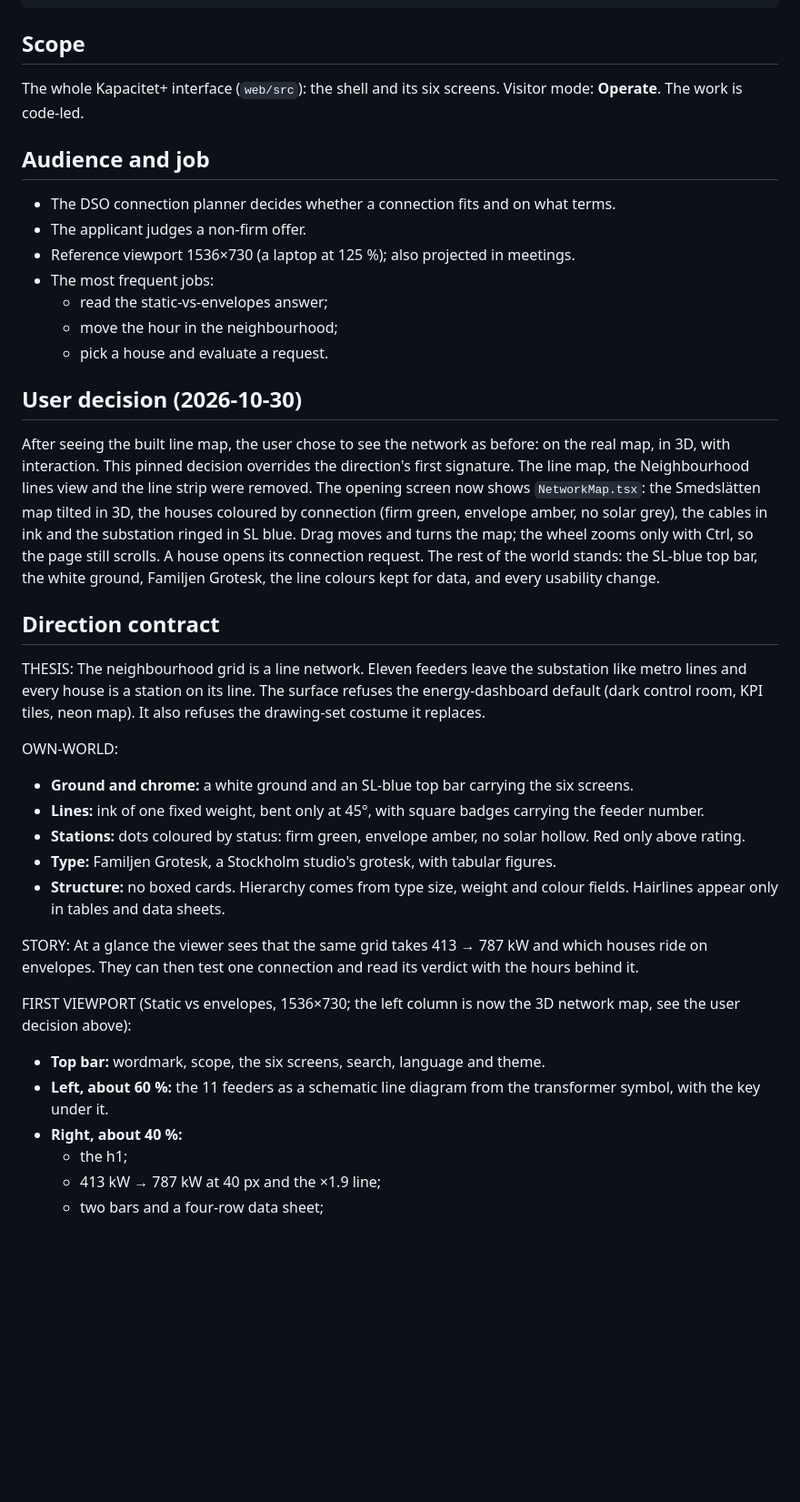
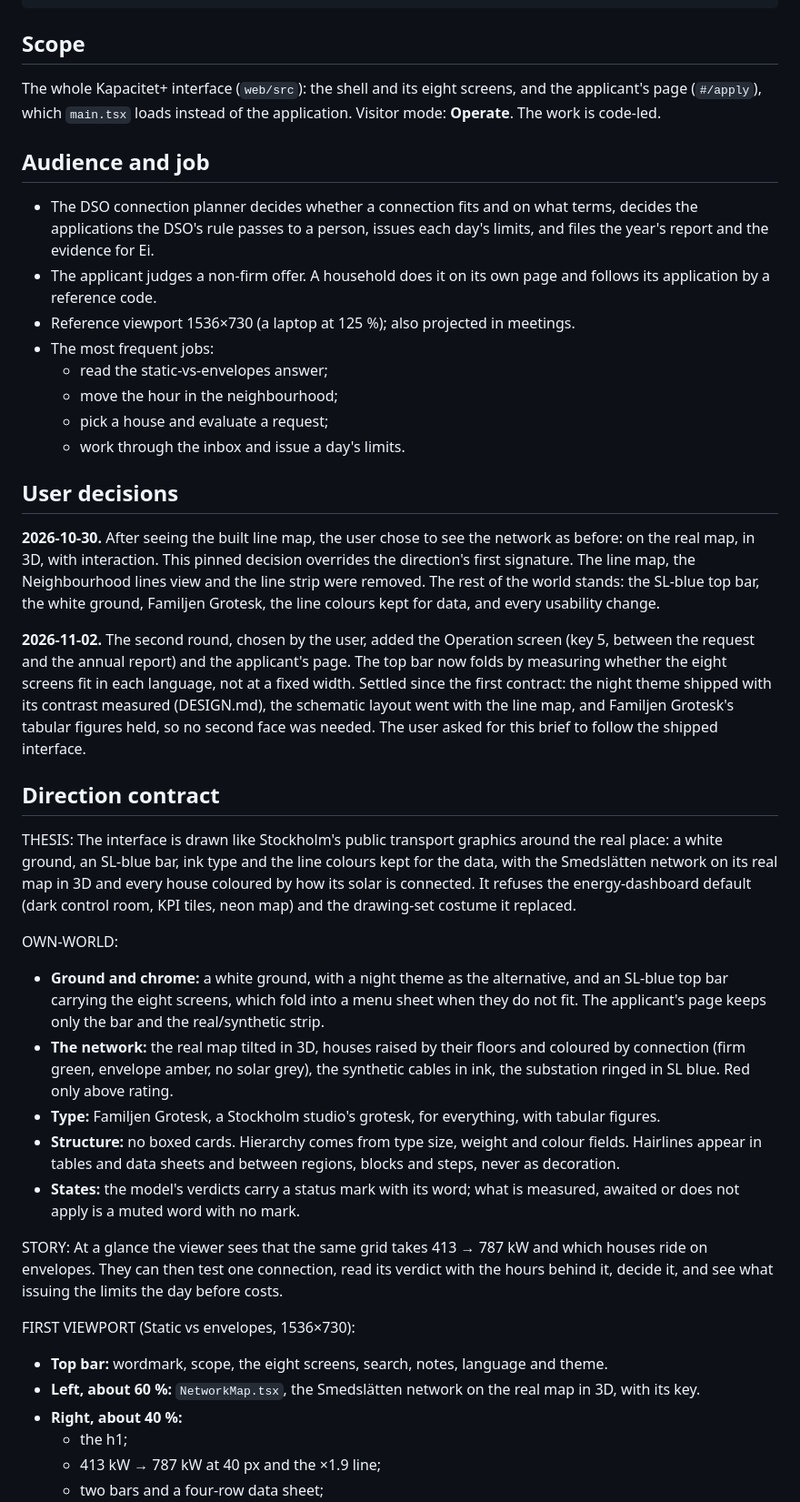
Before and after one commit to akamaxe/kapacitet-plus, a Markdown page: .impeccable/surfaces/web-src.md, the part around one of its changes. Shown at 91% size. Drawn GitHub-style; blank space fills up the shorter version.

Commit message:
Bring the design contract in line with the shipped interface: eight screens and the applicant's page, the network on the real map in 3D (the user's choice over the line diagram), hairlines between regions, and the night theme, layout and figures settled

```diff
--- a/.impeccable/surfaces/web-src.md
+++ b/.impeccable/surfaces/web-src.md
@@ -7,51 +7,65 @@ related_targets: []
 
 ## Scope
 
-The whole Kapacitet+ interface (`web/src`): the shell and its six screens. Visitor mode: **Operate**. The
-work is code-led.
+The whole Kapacitet+ interface (`web/src`): the shell and its eight screens, and the applicant's page
+(`#/apply`), which `main.tsx` loads instead of the application. Visitor mode: **Operate**. The work is
+code-led.
 
 ## Audience and job
 
-- The DSO connection planner decides whether a connection fits and on what terms.
-- The applicant judges a non-firm offer.
+- The DSO connection planner decides whether a connection fits and on what terms, decides the
+  applications the DSO's rule passes to a person, issues each day's limits, and files the year's report
+  and the evidence for Ei.
+- The applicant judges a non-firm offer. A household does it on its own page and follows its application
+  by a reference code.
 - Reference viewport 1536×730 (a laptop at 125 %); also projected in meetings.
 - The most frequent jobs:
   - read the static-vs-envelopes answer;
   - move the hour in the neighbourhood;
-  - pick a house and evaluate a request.
+  - pick a house and evaluate a request;
+  - work through the inbox and issue a day's limits.
 
-## User decision (2026-10-30)
+## User decisions
 
-After seeing the built line map, the user chose to see the network as before: on the real map, in
-3D, with interaction. This pinned decision overrides the direction's first signature. The line map,
-the Neighbourhood lines view and the line strip were removed. The opening screen now shows
-`NetworkMap.tsx`: the Smedslätten map tilted in 3D, the houses coloured by connection (firm green,
-envelope amber, no solar grey), the cables in ink and the substation ringed in SL blue. Drag moves
-and turns the map; the wheel zooms only with Ctrl, so the page still scrolls. A house opens its
-connection request. The rest of the world stands: the SL-blue top bar, the white ground, Familjen
-Grotesk, the line colours kept for data, and every usability change.
+**2026-10-30.** After seeing the built line map, the user chose to see the network as before: on the real
+map, in 3D, with interaction. This pinned decision overrides the direction's first signature. The line map,
+the Neighbourhood lines view and the line strip were removed. The rest of the world stands: the SL-blue top
+bar, the white ground, Familjen Grotesk, the line colours kept for data, and every usability change.
+
+**2026-11-02.** The second round, chosen by the user, added the Operation screen (key 5, between the request
+and the annual report) and the applicant's page. The top bar now folds by measuring whether the eight
+screens fit in each language, not at a fixed width. Settled since the first contract: the night theme
+shipped with its contrast measured (DESIGN.md), the schematic layout went with the line map, and Familjen
+Grotesk's tabular figures held, so no second face was needed. The user asked for this brief to follow the
+shipped interface.
 
 ## Direction contract
 
-THESIS: The neighbourhood grid is a line network. Eleven feeders leave the substation like metro lines and
-every house is a station on its line. The surface refuses the energy-dashboard default (dark control room, KPI
-tiles, neon map). It also refuses the drawing-set costume it replaces.
+THESIS: The interface is drawn like Stockholm's public transport graphics around the real place: a white
+ground, an SL-blue bar, ink type and the line colours kept for the data, with the Smedslätten network on
+its real map in 3D and every house coloured by how its solar is connected. It refuses the energy-dashboard
+default (dark control room, KPI tiles, neon map) and the drawing-set costume it replaced.
 
 OWN-WORLD:
-- **Ground and chrome:** a white ground and an SL-blue top bar carrying the six screens.
-- **Lines:** ink of one fixed weight, bent only at 45°, with square badges carrying the feeder number.
-- **Stations:** dots coloured by status: firm green, envelope amber, no solar hollow. Red only above rating.
-- **Type:** Familjen Grotesk, a Stockholm studio's grotesk, with tabular figures.
+- **Ground and chrome:** a white ground, with a night theme as the alternative, and an SL-blue top bar
+  carrying the eight screens, which fold into a menu sheet when they do not fit. The applicant's page keeps
+  only the bar and the real/synthetic strip.
+- **The network:** the real map tilted in 3D, houses raised by their floors and coloured by connection
+  (firm green, envelope amber, no solar grey), the synthetic cables in ink, the substation ringed in SL
+  blue. Red only above rating.
+- **Type:** Familjen Grotesk, a Stockholm studio's grotesk, for everything, with tabular figures.
 - **Structure:** no boxed cards. Hierarchy comes from type size, weight and colour fields. Hairlines appear
-  only in tables and data sheets.
+  in tables and data sheets and between regions, blocks and steps, never as decoration.
+- **States:** the model's verdicts carry a status mark with its word; what is measured, awaited or does not
+  apply is a muted word with no mark.
 
-STORY: At a glance the viewer sees that the same grid takes 413 → 787 kW and which houses ride on envelopes.
-They can then test one connection and read its verdict with the hours behind it.
+STORY: At a glance the viewer sees that the same grid takes 413 → 787 kW and which houses ride on
+envelopes. They can then test one connection, read its verdict with the hours behind it, decide it, and
+see what issuing the limits the day before costs.
 
-FIRST VIEWPORT (Static vs envelopes, 1536×730; the left column is now the 3D network map, see the user decision above):
-- **Top bar:** wordmark, scope, the six screens, search, language and theme.
-- **Left, about 60 %:** the 11 feeders as a schematic line diagram from the transformer symbol, with the key
-  under it.
+FIRST VIEWPORT (Static vs envelopes, 1536×730):
+- **Top bar:** wordmark, scope, the eight screens, search, notes, language and theme.
+- **Left, about 60 %:** `NetworkMap.tsx`, the Smedslätten network on the real map in 3D, with its key.
 - **Right, about 40 %:**
   - the h1;
   - 413 kW → 787 kW at 40 px and the ×1.9 line;
```
Also changed, not shown: other parts of .impeccable/surfaces/web-src.md (+13 -16 lines).
